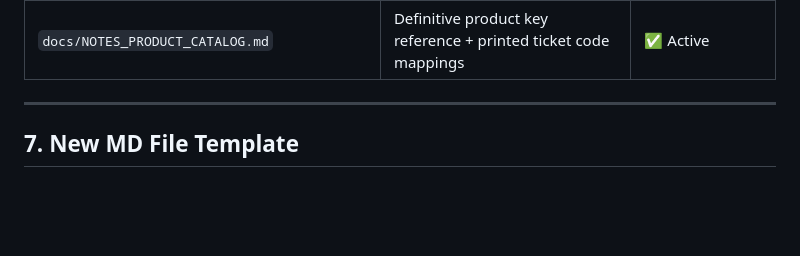
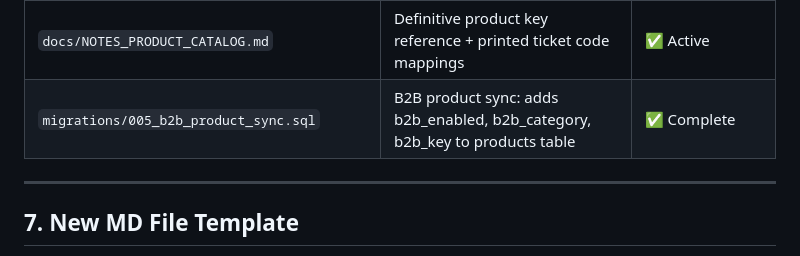
Before and after one commit to toishko/cecilia-bakery, a Markdown page: INSTRUCTIONS.md, the part around the change. Drawn GitHub-style; blank space fills up the shorter version.

Commit message:
docs: add B2B product sync migration to MD registry

```diff
--- a/INSTRUCTIONS.md
+++ b/INSTRUCTIONS.md
@@ -103,6 +103,7 @@ After every task I complete, I must:
 | `docs/IMPLEMENTATION_TICKET_SCANNER.md` | OCR ticket scanner: photo-to-order auto-fill via AI vision | 🔄 In Progress |
 | `docs/IMPLEMENTATION_futureplans.md` | Future features: analytics dashboard, wholesale portal, production tracking | 🔄 Analytics In Progress |
 | `docs/NOTES_PRODUCT_CATALOG.md` | Definitive product key reference + printed ticket code mappings | ✅ Active |
+| `migrations/005_b2b_product_sync.sql` | B2B product sync: adds b2b_enabled, b2b_category, b2b_key to products table | ✅ Complete |
 
 ---
 
```
